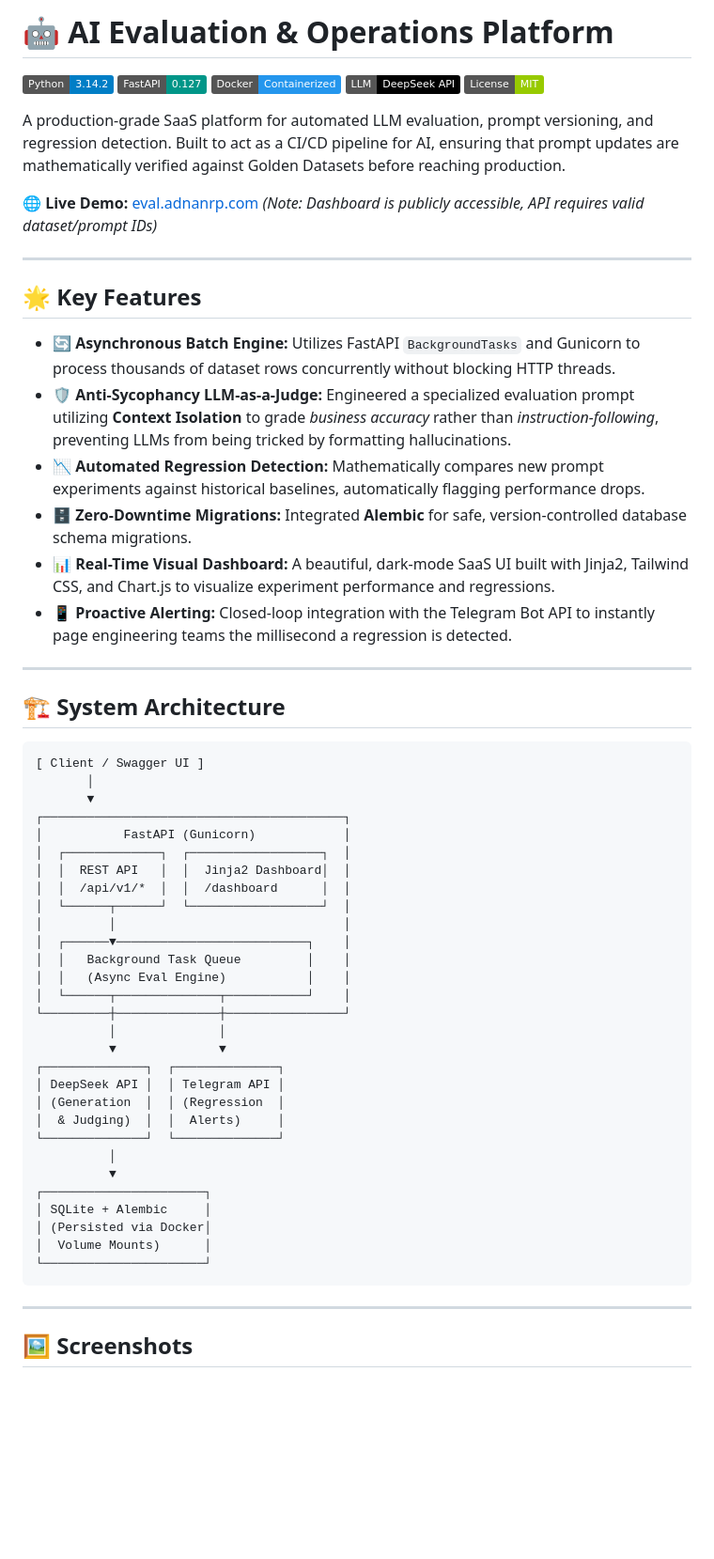
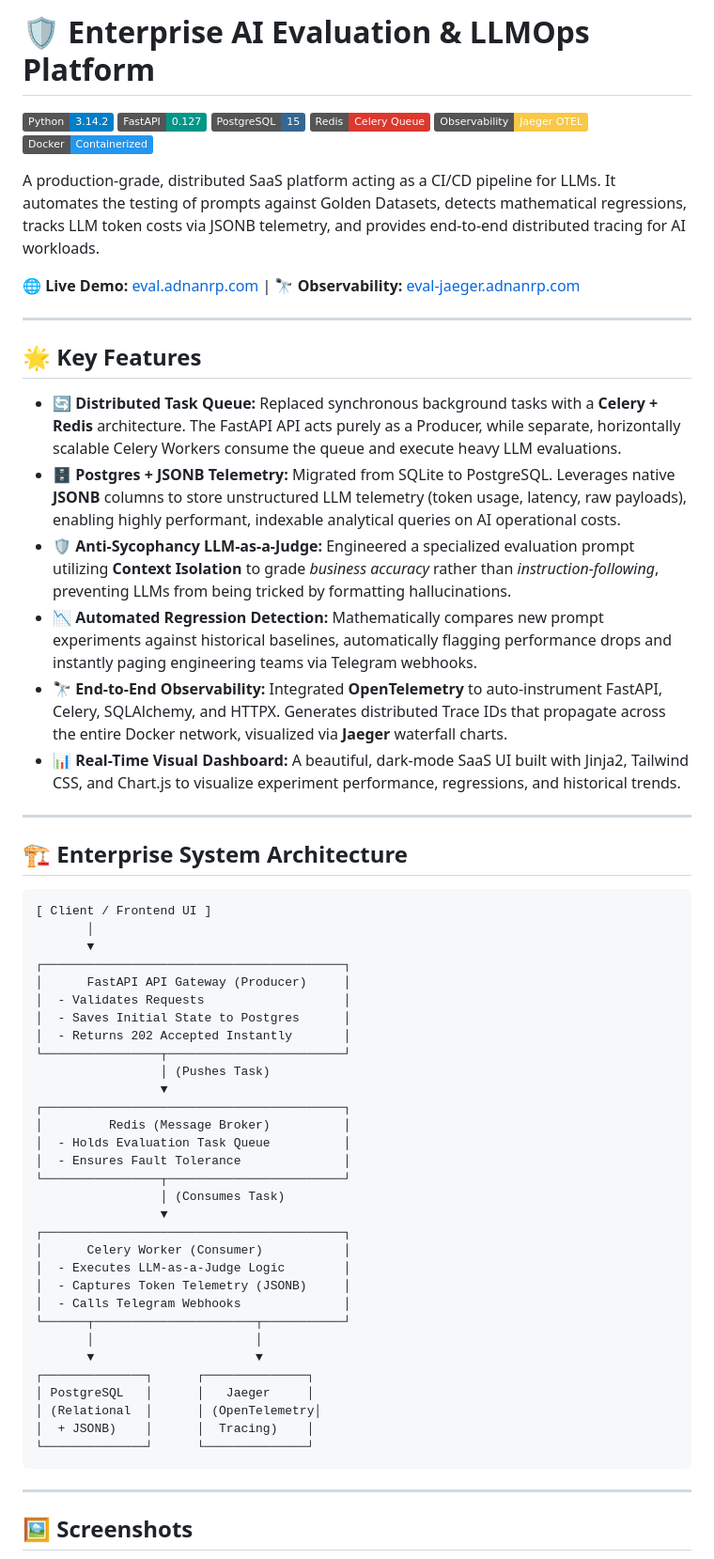
Before and after one commit to AdnanRahmanpoor/ai-eval-platform, a Markdown page: README.md, the part around the change printed below. Shown: that part at 94% size. GitHub-like rendering; badges without logos; blank space fills up the shorter version.

Commit message:
Updated README and added assets

````diff
--- a/README.md
+++ b/README.md
@@ -1,60 +1,63 @@
-# 🤖 AI Evaluation & Operations Platform
+# 🛡️ Enterprise AI Evaluation & LLMOps Platform
 
 ![Python](https://img.shields.io/badge/Python-3.14.2-blue?logo=python)
 ![FastAPI](https://img.shields.io/badge/FastAPI-0.127-009688?logo=fastapi)
+![PostgreSQL](https://img.shields.io/badge/PostgreSQL-15-336791?logo=postgresql)
+![Redis](https://img.shields.io/badge/Redis-Celery_Queue-DC382D?logo=redis)
+![OpenTelemetry](https://img.shields.io/badge/Observability-Jaeger_OTEL-F8C846)
 ![Docker](https://img.shields.io/badge/Docker-Containerized-2496ED?logo=docker)
-![DeepSeek](https://img.shields.io/badge/LLM-DeepSeek_API-000000)
-![License](https://img.shields.io/badge/License-MIT-green)
 
-A production-grade SaaS platform for automated LLM evaluation, prompt versioning, and regression detection. Built to act as a CI/CD pipeline for AI, ensuring that prompt updates are mathematically verified against Golden Datasets before reaching production.
+A production-grade, distributed SaaS platform acting as a CI/CD pipeline for LLMs. It automates the testing of prompts against Golden Datasets, detects mathematical regressions, tracks LLM token costs via JSONB telemetry, and provides end-to-end distributed tracing for AI workloads.
 
-🌐 **Live Demo:** [eval.adnanrp.com](https://eval.adnanrp.com/dashboard) *(Note: Dashboard is publicly accessible, API requires valid dataset/prompt IDs)*
+🌐 **Live Demo:** [eval.adnanrp.com](https://eval.adnanrp.com/dashboard) | 🔭 **Observability:** [eval-jaeger.adnanrp.com](https://eval-jaeger.adnanrp.com)
 
 ---
 
 ## 🌟 Key Features
 
-- **🔄 Asynchronous Batch Engine:** Utilizes FastAPI `BackgroundTasks` and Gunicorn to process thousands of dataset rows concurrently without blocking HTTP threads.
+- **🔄 Distributed Task Queue:** Replaced synchronous background tasks with a **Celery + Redis** architecture. The FastAPI API acts purely as a Producer, while separate, horizontally scalable Celery Workers consume the queue and execute heavy LLM evaluations.
+- **🗄️ Postgres + JSONB Telemetry:** Migrated from SQLite to PostgreSQL. Leverages native **JSONB** columns to store unstructured LLM telemetry (token usage, latency, raw payloads), enabling highly performant, indexable analytical queries on AI operational costs.
 - **🛡️ Anti-Sycophancy LLM-as-a-Judge:** Engineered a specialized evaluation prompt utilizing **Context Isolation** to grade *business accuracy* rather than *instruction-following*, preventing LLMs from being tricked by formatting hallucinations.
-- **📉 Automated Regression Detection:** Mathematically compares new prompt experiments against historical baselines, automatically flagging performance drops.
-- **🗄️ Zero-Downtime Migrations:** Integrated **Alembic** for safe, version-controlled database schema migrations.
-- **📊 Real-Time Visual Dashboard:** A beautiful, dark-mode SaaS UI built with Jinja2, Tailwind CSS, and Chart.js to visualize experiment performance and regressions.
-- **📱 Proactive Alerting:** Closed-loop integration with the Telegram Bot API to instantly page engineering teams the millisecond a regression is detected.
+- **📉 Automated Regression Detection:** Mathematically compares new prompt experiments against historical baselines, automatically flagging performance drops and instantly paging engineering teams via Telegram webhooks.
+- **🔭 End-to-End Observability:** Integrated **OpenTelemetry** to auto-instrument FastAPI, Celery, SQLAlchemy, and HTTPX. Generates distributed Trace IDs that propagate across the entire Docker network, visualized via **Jaeger** waterfall charts.
+- **📊 Real-Time Visual Dashboard:** A beautiful, dark-mode SaaS UI built with Jinja2, Tailwind CSS, and Chart.js to visualize experiment performance, regressions, and historical trends.
 
 ---
 
-## 🏗️ System Architecture
+## 🏗️ Enterprise System Architecture
 
 ```text
-[ Client / Swagger UI ]
+[ Client / Frontend UI ]
        │
        ▼
 ┌─────────────────────────────────────────┐
-│           FastAPI (Gunicorn)            │
-│  ┌─────────────┐  ┌──────────────────┐  │
-│  │  REST API   │  │  Jinja2 Dashboard│  │
-│  │  /api/v1/*  │  │  /dashboard      │  │
-│  └──────┬──────┘  └──────────────────┘  │
-│         │                               │
-│  ┌──────▼──────────────────────────┐    │
-│  │   Background Task Queue         │    │
-│  │   (Async Eval Engine)           │    │
-│  └──────┬──────────────┬───────────┘    │
-└─────────┼──────────────┼────────────────┘
-          │              │
-          ▼              ▼
-┌──────────────┐  ┌──────────────┐
-│ DeepSeek API │  │ Telegram API │
-│ (Generation  │  │ (Regression  │
-│  & Judging)  │  │  Alerts)     │
-└──────────────┘  └──────────────┘
-          │
-          ▼
-┌──────────────────────┐
-│ SQLite + Alembic     │
-│ (Persisted via Docker│
-│  Volume Mounts)      │
-└──────────────────────┘
+│      FastAPI API Gateway (Producer)     │
+│  - Validates Requests                   │
+│  - Saves Initial State to Postgres      │
+│  - Returns 202 Accepted Instantly       │
+└────────────────┬────────────────────────┘
+                 │ (Pushes Task)
+                 ▼
+┌─────────────────────────────────────────┐
+│         Redis (Message Broker)          │
+│  - Holds Evaluation Task Queue          │
+│  - Ensures Fault Tolerance              │
+└────────────────┬────────────────────────┘
+                 │ (Consumes Task)
+                 ▼
+┌─────────────────────────────────────────┐
+│      Celery Worker (Consumer)           │
+│  - Executes LLM-as-a-Judge Logic        │
+│  - Captures Token Telemetry (JSONB)     │
+│  - Calls Telegram Webhooks              │
+└──────┬──────────────────────┬───────────┘
+       │                      │
+       ▼                      ▼
+┌──────────────┐      ┌──────────────┐
+│ PostgreSQL   │      │   Jaeger     │
+│ (Relational  │      │ (OpenTelemetry│
+│  + JSONB)    │      │  Tracing)    │
+└──────────────┘      └──────────────┘
 ```
 
 ---
````
Also changed, not shown: other parts of README.md (+36 -45 lines), Jaeger-UI.png (added), 1 other file.
